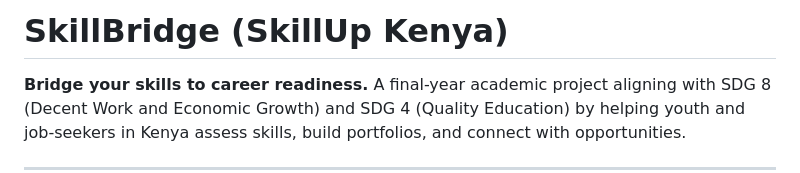
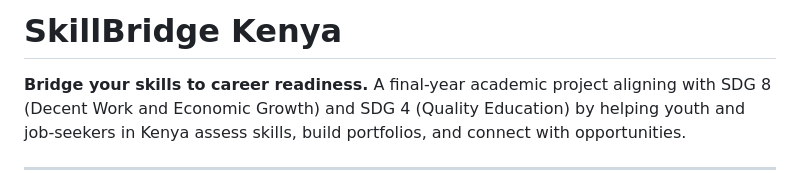
Before and after one commit to macrineakinyi84/SkillBridge, a Markdown page: README.md, the part around the change. Drawn GitHub-style.

Commit message:
Update project name from 'SkillUp Kenya' to 'SkillBridge Kenya'

```diff
--- a/README.md
+++ b/README.md
@@ -1,4 +1,4 @@
-# SkillBridge (SkillUp Kenya)
+# SkillBridge Kenya
 
 **Bridge your skills to career readiness.** A final-year academic project aligning with SDG 8 (Decent Work and Economic Growth) and SDG 4 (Quality Education) by helping youth and job-seekers in Kenya assess skills, build portfolios, and connect with opportunities.
 
```
